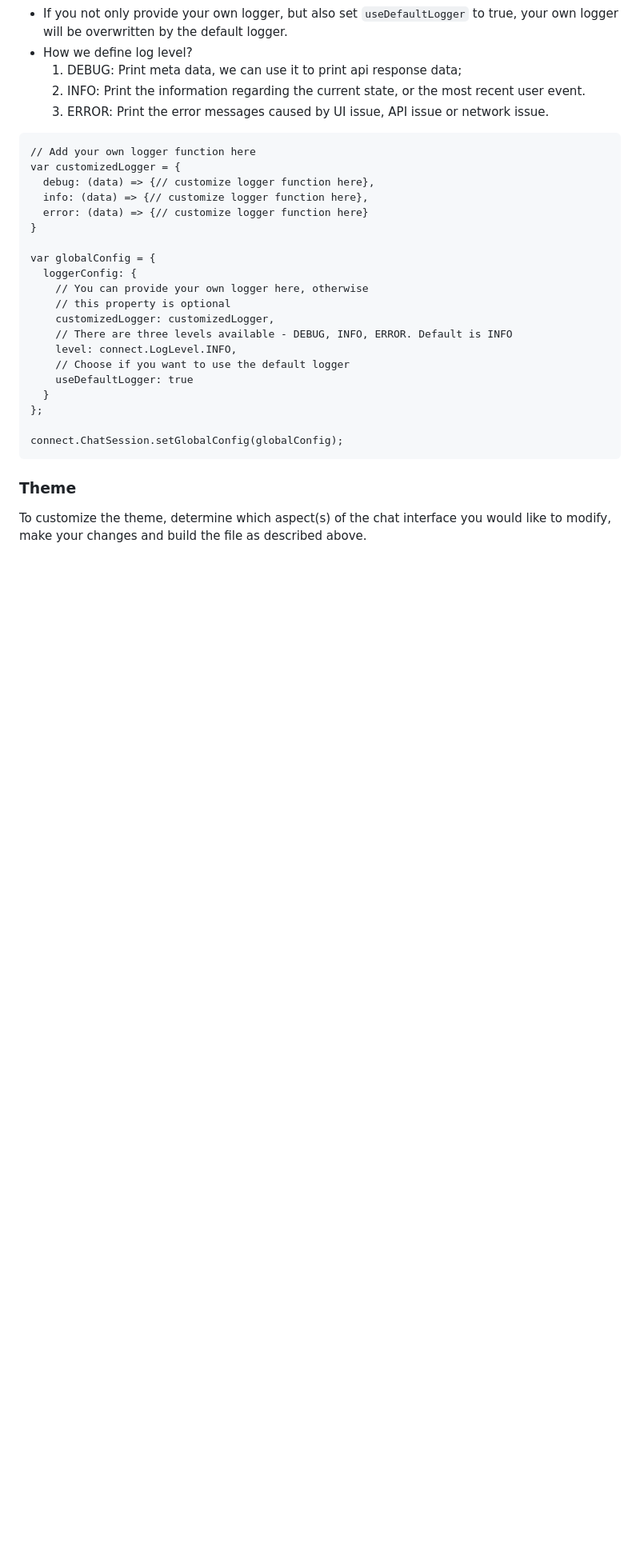
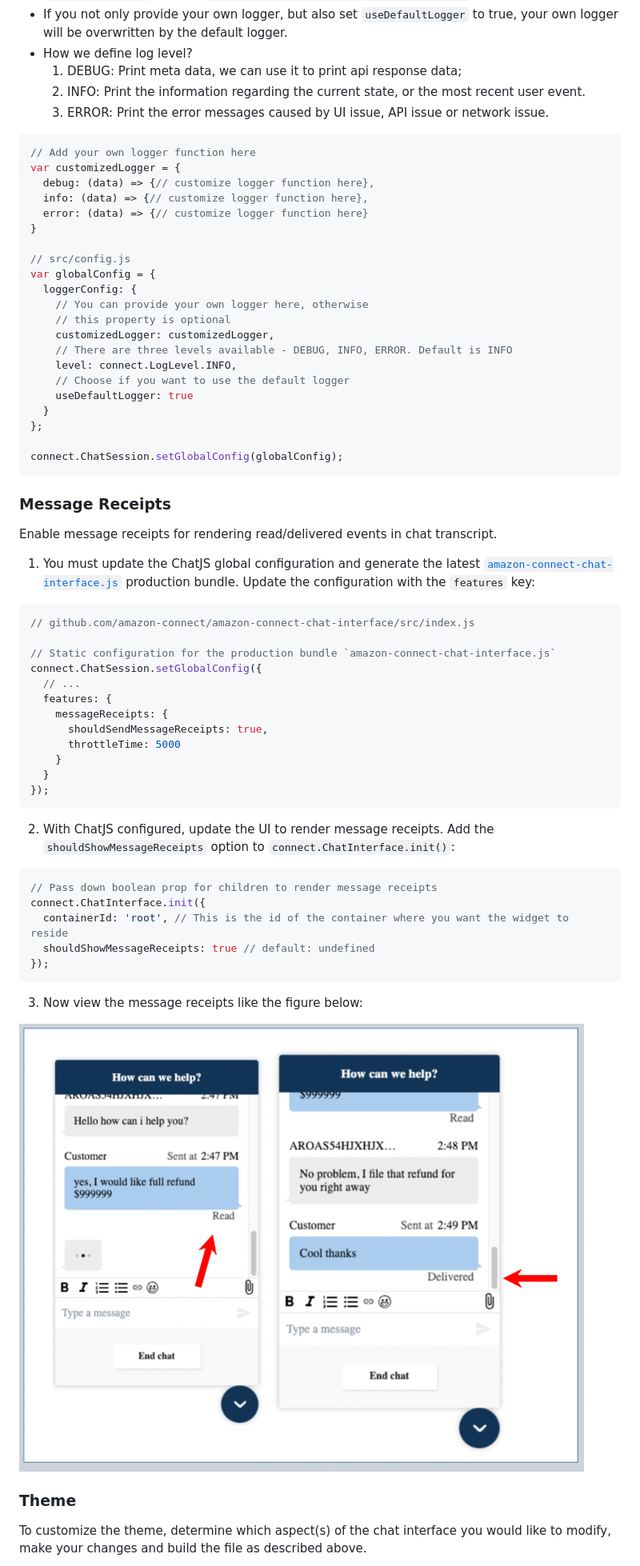
Before and after one commit to amazon-connect/amazon-connect-chat-interface, a Markdown page: README.md, the part around one of its changes. Shown at 80% size. Drawn GitHub-style; pictures changed too: screenshots/view-receipts.png (added); blank space fills up the shorter version.

Commit message:
documentation to message receipts and local testing updates

````diff
--- a/README.md
+++ b/README.md
@@ -33,7 +41,7 @@ The logger is provided by [amazon-connect-chatjs](https://github.com/amazon-conn
   2. INFO: Print the information regarding the current state, or the most recent user event.
   3. ERROR: Print the error messages caused by UI issue, API issue or network issue.
 
-```
+```js
 // Add your own logger function here
 var customizedLogger = {
   debug: (data) => {// customize logger function here},
@@ -41,6 +49,7 @@ var customizedLogger = {
   error: (data) => {// customize logger function here}
 }
 
+// src/config.js
 var globalConfig = {
   loggerConfig: {
     // You can provide your own logger here, otherwise
@@ -55,6 +64,42 @@ var globalConfig = {
 
 connect.ChatSession.setGlobalConfig(globalConfig);
 ```
+
+### Message Receipts
+
+Enable message receipts for rendering read/delivered events in chat transcript.
+
+1. You must update the ChatJS global configuration and generate the latest [`amazon-connect-chat-interface.js`](./js/amazon-connect-chat-interface.js) production bundle. Update the configuration with the `features` key:
+
+```js
+// github.com/amazon-connect/amazon-connect-chat-interface/src/index.js
+
+// Static configuration for the production bundle `amazon-connect-chat-interface.js`
+connect.ChatSession.setGlobalConfig({
+  // ...
+  features: {
+    messageReceipts: {
+      shouldSendMessageReceipts: true,
+      throttleTime: 5000
+    }
+  }
+});
+```
+
+2. With ChatJS configured, update the UI to render message receipts. Add the `shouldShowMessageReceipts` option to `connect.ChatInterface.init()`:
+
+```js
+// Pass down boolean prop for children to render message receipts
+connect.ChatInterface.init({
+  containerId: 'root', // This is the id of the container where you want the widget to reside
+  shouldShowMessageReceipts: true // default: undefined
+});
+```
+
+3. Now view the message receipts like the figure below:
+
+![View receipts](./screenshots/view-receipts.png)
+
 ### Theme
 To customize the theme, determine which aspect(s) of the chat interface you would like to modify, make your changes and build the file as described above.
 
````
Also changed, not shown: other parts of README.md (+8 -0 lines), local-testing/README.md (+2 -2 lines), 7 other files.
